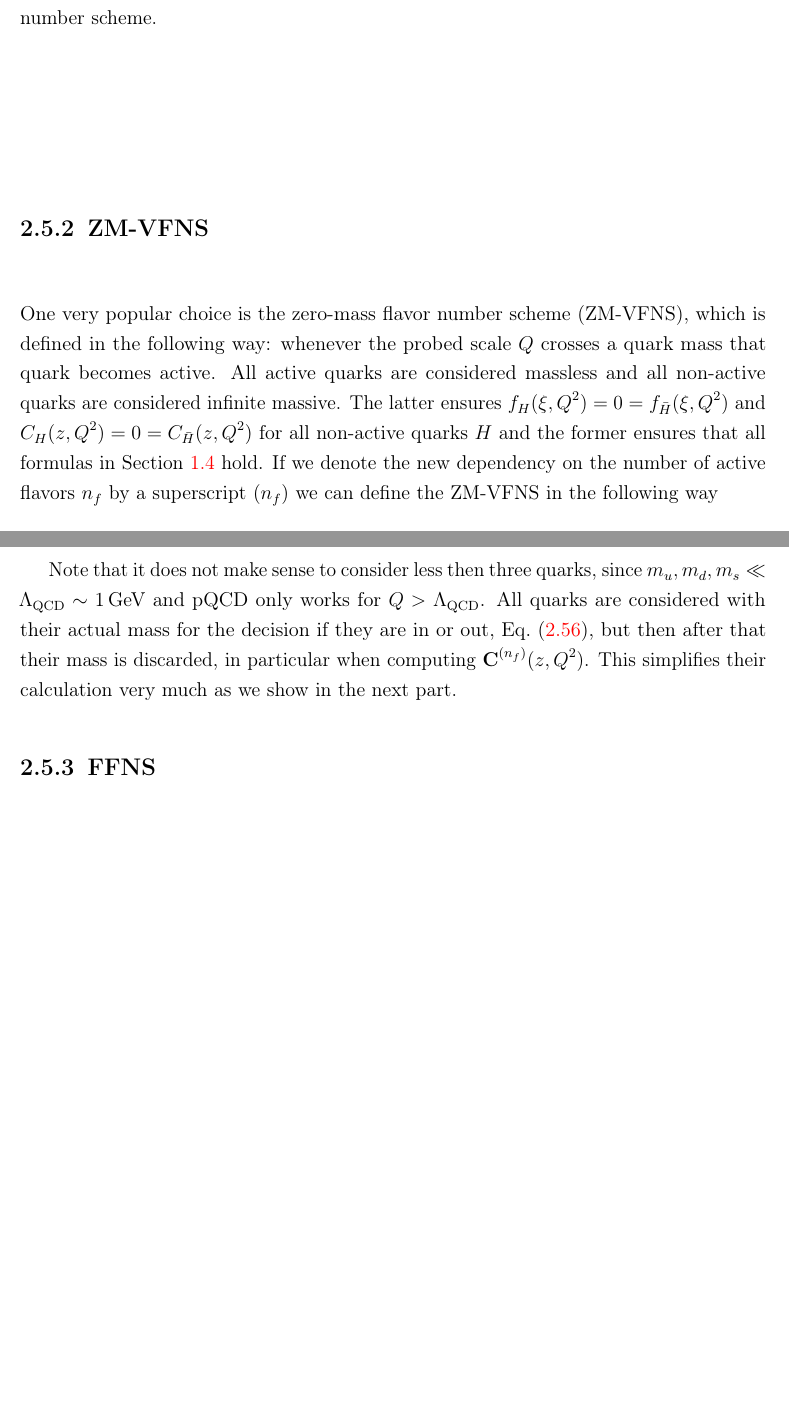
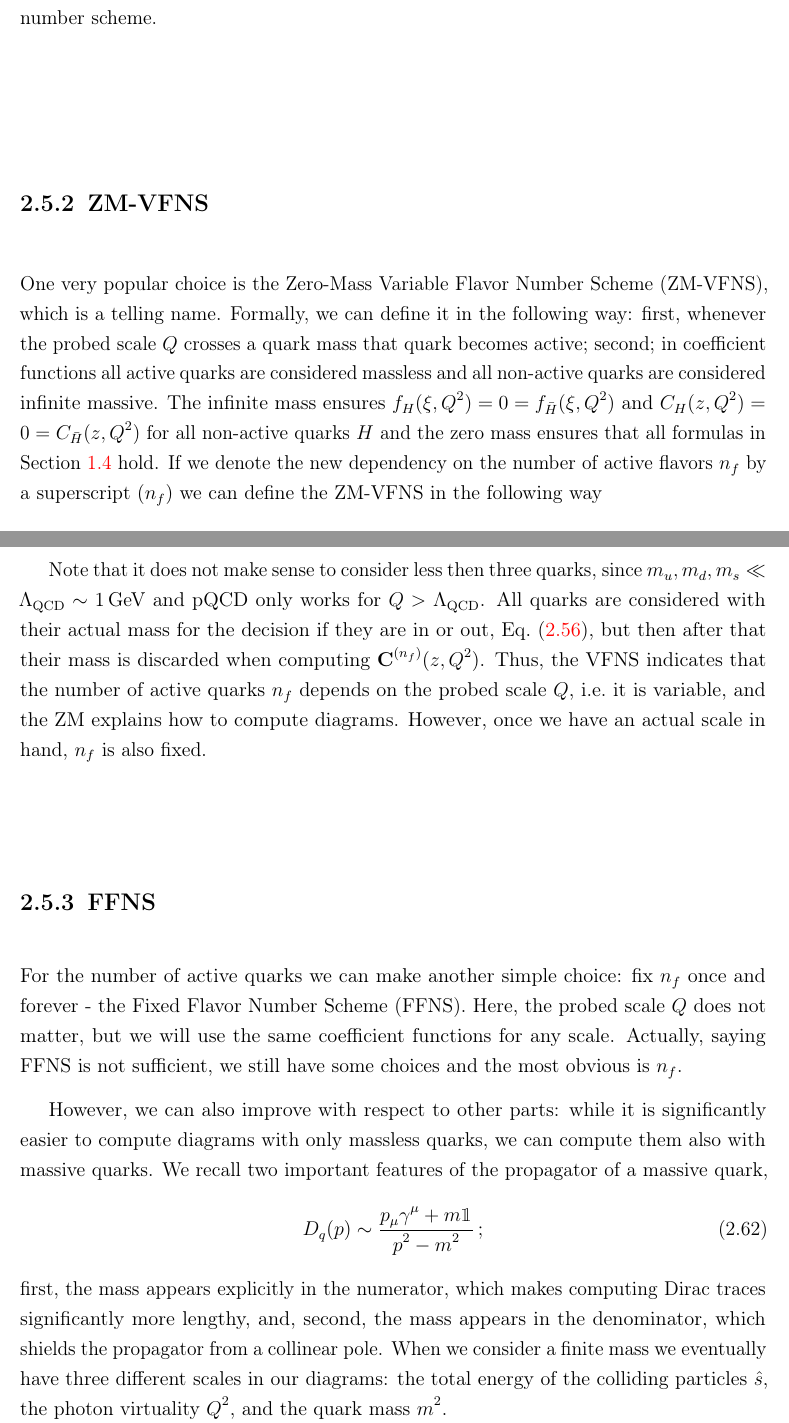
Before and after one commit to felixhekhorn/jss-2026, a LaTeX thesis (main.tex, which reads 25-hq.tex): two parts of pages 47 and 48 of 54, joined at a grey line, cut so that both start at the same text, the shorter picture padded with empty space. Compiled offline with pdfLaTeX.

Commit message:
sec 2.5: Init FFNS

```diff
--- a/25-hq.tex
+++ b/25-hq.tex
@@ -39,9 +39,11 @@ The specific choice on which quarks we allow to participate and in which way the
 
 \subsection{ZM-VFNS}
 
-One very popular choice is the zero-mass flavor number scheme (ZM-VFNS), which is defined in the following way: whenever the probed scale $Q$ crosses a quark mass that quark becomes active.
-All active quarks are considered massless and all non-active quarks are considered infinite massive.
-The latter ensures $f_H(\xi, Q^2) = 0 = f_{\bar H}(\xi, Q^2)$ and $C_H(z, Q^2) = 0 = C_{\bar H}(z, Q^2)$ for all non-active quarks $H$ and the former ensures that all formulas in \cref{sec:nlo} hold.
+One very popular choice is the Zero-Mass Variable Flavor Number Scheme (ZM-VFNS), which is a telling name.
+Formally, we can define it in the following way:
+first, whenever the probed scale $Q$ crosses a quark mass that quark becomes active;
+second; in coefficient functions all active quarks are considered massless and all non-active quarks are considered infinite massive.
+The infinite mass ensures $f_H(\xi, Q^2) = 0 = f_{\bar H}(\xi, Q^2)$ and $C_H(z, Q^2) = 0 = C_{\bar H}(z, Q^2)$ for all non-active quarks $H$ and the zero mass ensures that all formulas in \cref{sec:nlo} hold.
 If we denote the new dependency on the number of active flavors $n_f$ by a superscript $(n_f)$ we can define the ZM-VFNS in the following way
 \begin{equation}
     \sigma^{\text{ZM-VFNS}}(x,Q^2) = \left\{ \begin{array}{ll}
@@ -73,10 +75,23 @@ Specifically, we can improve \cref{eq:LOC} by writing
 and we finally give full details on the available flavor space $\mathcal F$.
 
 Note that it does not make sense to consider less then three quarks, since $m_u,m_d,m_s \ll \LQCD \sim \SI{1}{\GeV}$ and pQCD only works for $Q > \LQCD$.
-All quarks are considered with their actual mass for the decision if they are in or out, \cref{eq:zmvfns}, but then after that their mass is discarded, in particular when computing $\vb C^{(n_f)}(z,Q^2)$.
-This simplifies their calculation very much as we show in the next part.
+All quarks are considered with their actual mass for the decision if they are in or out, \cref{eq:zmvfns}, but then after that their mass is discarded when computing $\vb C^{(n_f)}(z,Q^2)$.
+Thus, the VFNS indicates that the number of active quarks $n_f$ depends on the probed scale $Q$, i.e.\ it is variable, and the ZM explains how to compute diagrams.
+However, once we have an actual scale in hand, $n_f$ is also fixed.
 
 \subsection{FFNS}
+
+For the number of active quarks we can make another simple choice: fix $n_f$ once and forever - the Fixed Flavor Number Scheme (FFNS).
+Here, the probed scale $Q$ does not matter, but we will use the same coefficient functions for any scale.
+Actually, saying FFNS is not sufficient, we still have some choices and the most obvious is $n_f$.
+
+However, we can also improve with respect to other parts: while it is significantly easier to compute diagrams with only massless quarks, we can compute them also with massive quarks.
+We recall two important features of the propagator of a massive quark,
+\begin{equation}
+    D_q(p) \sim \frac{p_\mu\gamma^\mu + m\mathbbm{1}}{p^2 - m^2}\,;
+\end{equation}
+first, the mass appears explicitly in the numerator, which makes computing Dirac traces significantly more lengthy, and, second, the mass appears in the denominator, which shields the propagator from a collinear pole.
+When we consider a finite mass we eventually have three different scales in our diagrams: the total energy of the colliding particles $\hat s$, the photon virtuality $Q^2$, and the quark mass $m^2$.
 
 \subsection{FONLL}
 
```
Also changed, not shown: 12-xs.tex (+2 -2 lines), main.pdf.
